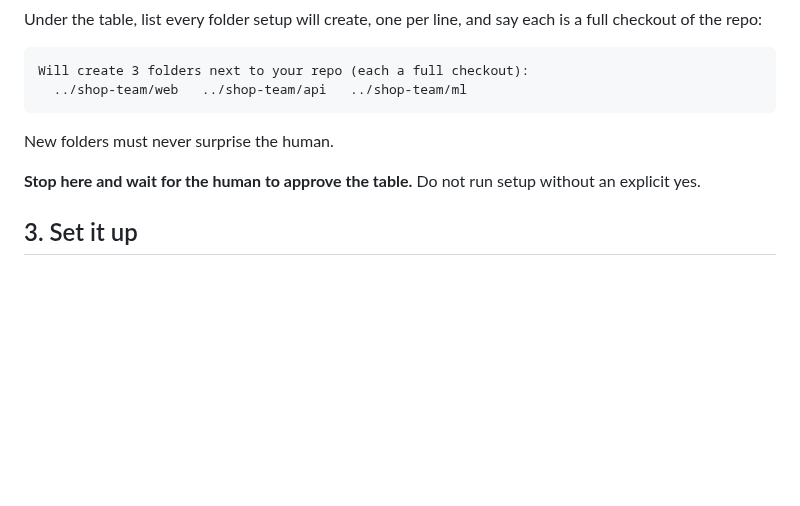
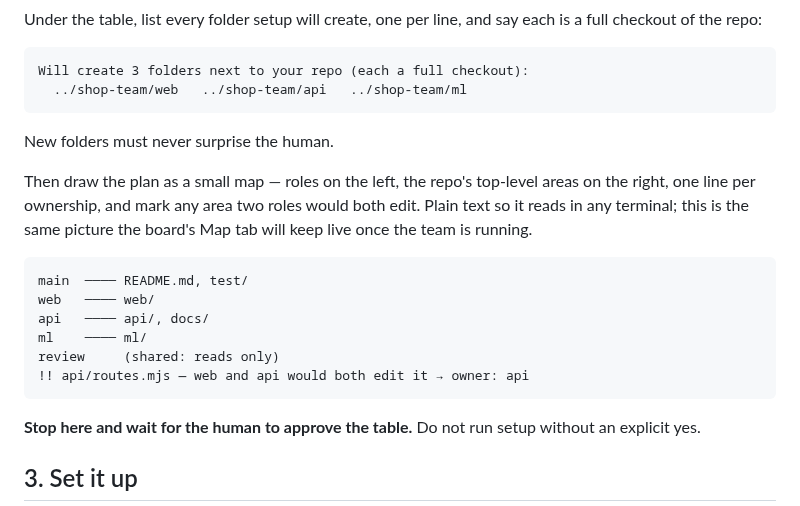
Before and after one commit to havanafrog/agentsemble, a Markdown page: skills/agentsemble/SKILL.md, the part around the change. Rendered like a GitHub page; blank space fills up the shorter version.

````diff
--- a/skills/agentsemble/SKILL.md
+++ b/skills/agentsemble/SKILL.md
@@ -93,6 +93,19 @@ Will create 3 folders next to your repo (each a full checkout):
 
 New folders must never surprise the human.
 
+Then draw the plan as a small map — roles on the left, the repo's top-level areas on the right,
+one line per ownership, and mark any area two roles would both edit. Plain text so it reads in any
+terminal; this is the same picture the board's Map tab will keep live once the team is running.
+
+```
+main  ──── README.md, test/
+web   ──── web/
+api   ──── api/, docs/
+ml    ──── ml/
+review     (shared: reads only)
+!! api/routes.mjs — web and api would both edit it → owner: api
+```
+
 **Stop here and wait for the human to approve the table.** Do not run setup without an explicit yes.
 
 ## 3. Set it up
````
Also changed, not shown: README.ko.md (+12 -2 lines), README.md (+12 -2 lines), docs/board-map.png (added), 6 other files.
